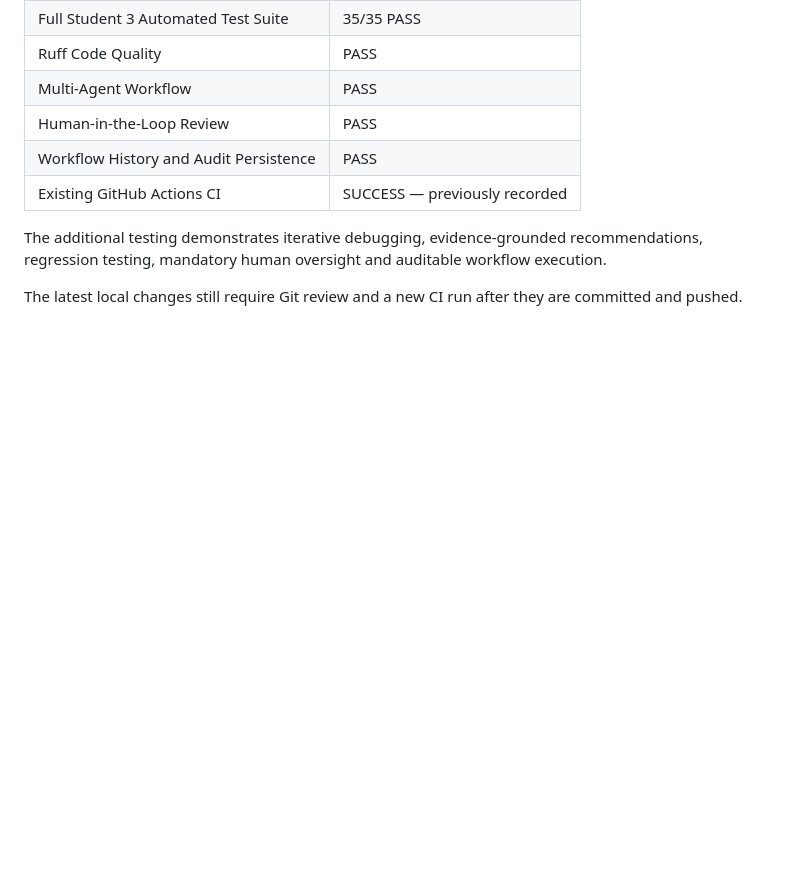
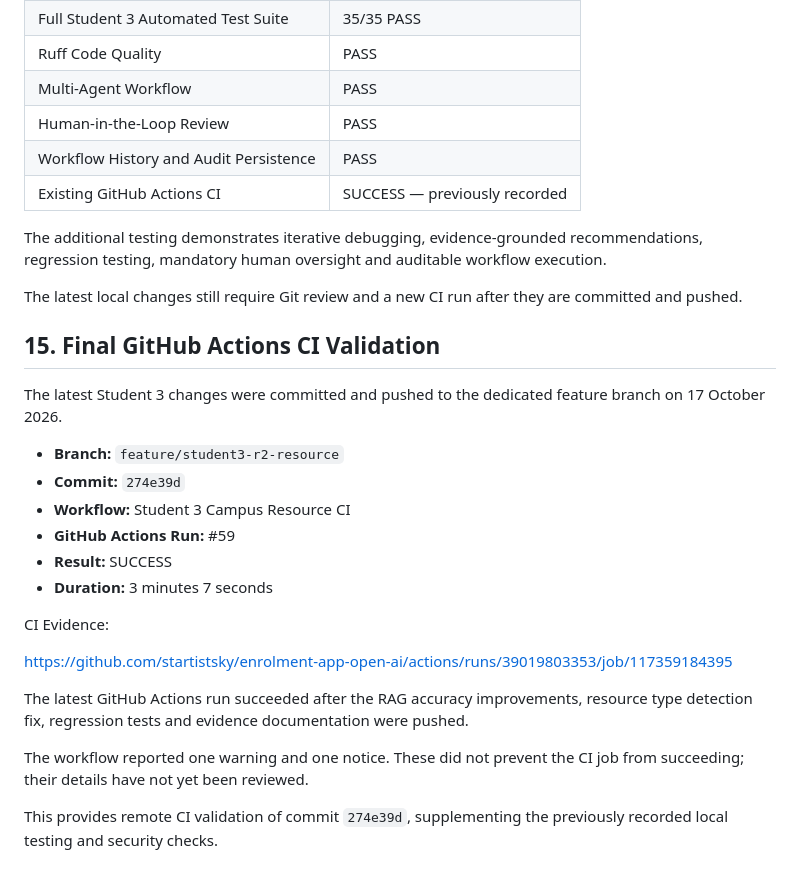
Before and after one commit to startistsky/enrolment-app-open-ai, a Markdown page: student-3/docs/release2-evidence.md, the part around the change. Rendered like a GitHub page; blank space fills up the shorter version.

Commit message:
docs(student3): record successful release2 CI run

```diff
--- a/student-3/docs/release2-evidence.md
+++ b/student-3/docs/release2-evidence.md
@@ -305,3 +305,25 @@ An earlier failed workflow also remained visible in the status history and was n
 The additional testing demonstrates iterative debugging, evidence-grounded recommendations, regression testing, mandatory human oversight and auditable workflow execution.
 
 The latest local changes still require Git review and a new CI run after they are committed and pushed.
+
+
+## 15. Final GitHub Actions CI Validation
+
+The latest Student 3 changes were committed and pushed to the dedicated feature branch on 17 October 2026.
+
+- **Branch:** `feature/student3-r2-resource`
+- **Commit:** `274e39d`
+- **Workflow:** Student 3 Campus Resource CI
+- **GitHub Actions Run:** #59
+- **Result:** SUCCESS
+- **Duration:** 3 minutes 7 seconds
+
+CI Evidence:
+
+https://github.com/startistsky/enrolment-app-open-ai/actions/runs/39019803353/job/117359184395
+
+The latest GitHub Actions run succeeded after the RAG accuracy improvements, resource type detection fix, regression tests and evidence documentation were pushed.
+
+The workflow reported one warning and one notice. These did not prevent the CI job from succeeding; their details have not yet been reviewed.
+
+This provides remote CI validation of commit `274e39d`, supplementing the previously recorded local testing and security checks.
```
